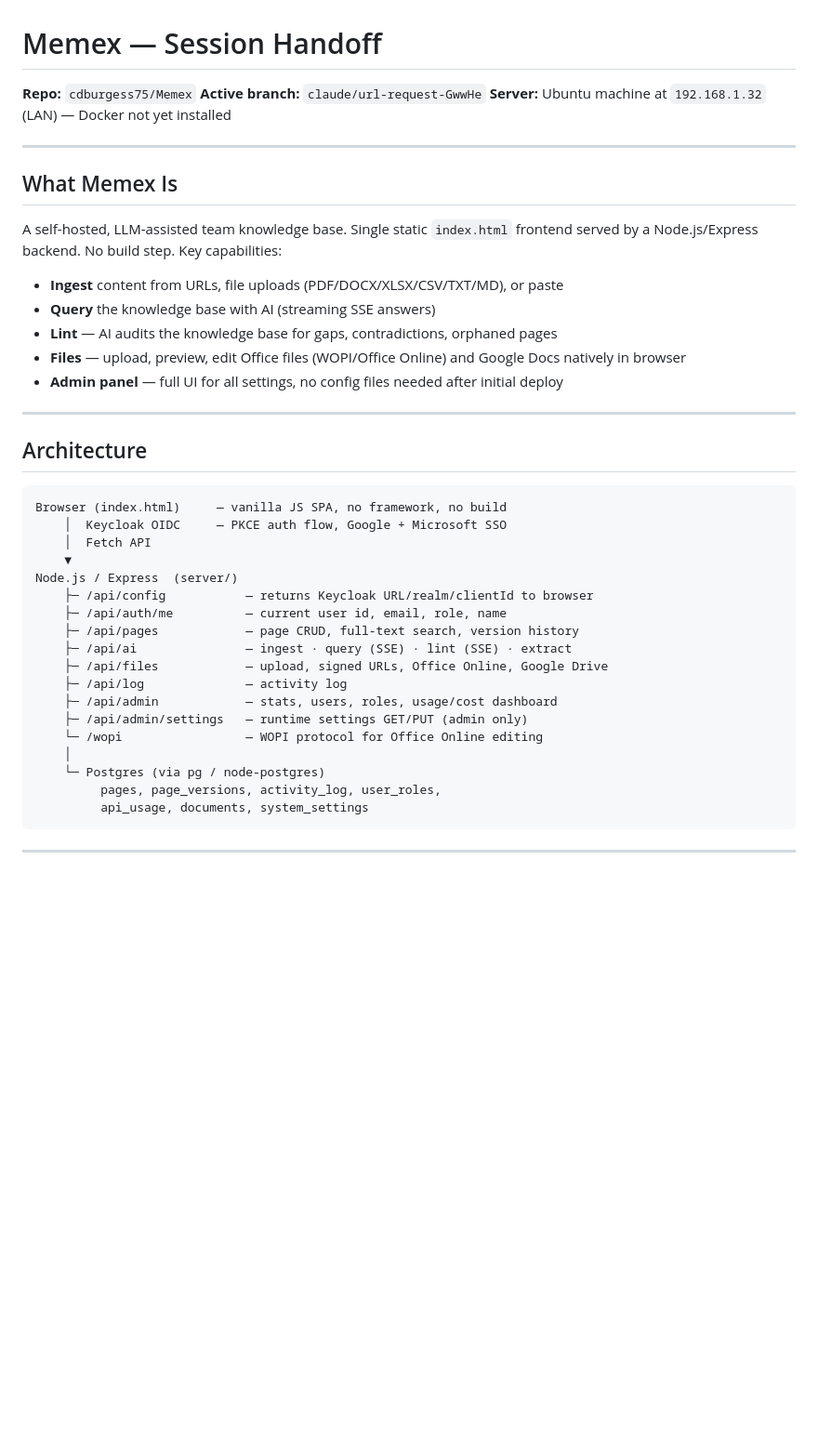
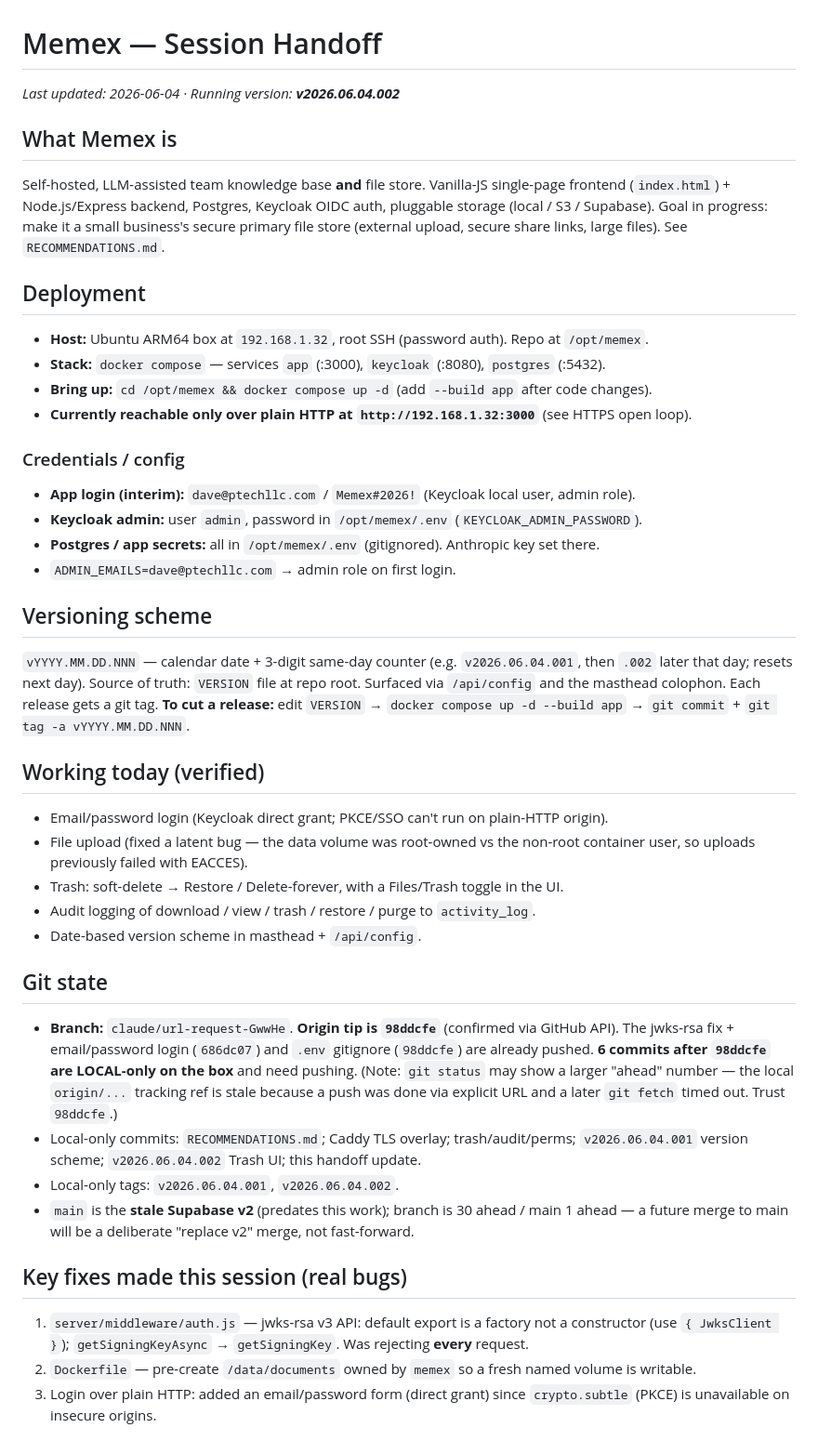
Before and after one commit to cdburgess75/Memex, a Markdown page: HANDOFF.md, the part around one of its changes. Shown at 93% size. Rendered like a GitHub page; blank space fills up the shorter version.

Commit message:
Update HANDOFF.md — current deployment state, versioning, and to-do list
Co-Authored-By: Claude Opus 4.8 (1M context) <noreply@anthropic.com>

````diff
--- a/HANDOFF.md
+++ b/HANDOFF.md
@@ -1,44 +1,52 @@
 # Memex — Session Handoff
 
-**Repo:** `cdburgess75/Memex`
-**Active branch:** `claude/url-request-GwwHe`
-**Server:** Ubuntu machine at `192.168.1.32` (LAN) — Docker not yet installed
+_Last updated: 2026-06-04 · Running version: **v2026.06.04.002**_
 
----
+## What Memex is
+Self-hosted, LLM-assisted team knowledge base **and** file store. Vanilla-JS single-page
+frontend (`index.html`) + Node.js/Express backend, Postgres, Keycloak OIDC auth, pluggable
+storage (local / S3 / Supabase). Goal in progress: make it a small business's secure primary
+file store (external upload, secure share links, large files). See `RECOMMENDATIONS.md`.
 
-## What Memex Is
+## Deployment
+- **Host:** Ubuntu ARM64 box at `192.168.1.32`, root SSH (password auth). Repo at `/opt/memex`.
+- **Stack:** `docker compose` — services `app` (:3000), `keycloak` (:8080), `postgres` (:5432).
+- **Bring up:** `cd /opt/memex && docker compose up -d` (add `--build app` after code changes).
+- **Currently reachable only over plain HTTP at `http://192.168.1.32:3000`** (see HTTPS open loop).
 
-A self-hosted, LLM-assisted team knowledge base. Single static `index.html` frontend served by a Node.js/Express backend. No build step. Key capabilities:
-- **Ingest** content from URLs, file uploads (PDF/DOCX/XLSX/CSV/TXT/MD), or paste
-- **Query** the knowledge base with AI (streaming SSE answers)
-- **Lint** — AI audits the knowledge base for gaps, contradictions, orphaned pages
-- **Files** — upload, preview, edit Office files (WOPI/Office Online) and Google Docs natively in browser
-- **Admin panel** — full UI for all settings, no config files needed after initial deploy
+### Credentials / config
+- **App login (interim):** `dave@ptechllc.com` / `Memex#2026!` (Keycloak local user, admin role).
+- **Keycloak admin:** user `admin`, password in `/opt/memex/.env` (`KEYCLOAK_ADMIN_PASSWORD`).
+- **Postgres / app secrets:** all in `/opt/memex/.env` (gitignored). Anthropic key set there.
+- `ADMIN_EMAILS=dave@ptechllc.com` → admin role on first login.
 
----
+## Versioning scheme
+`vYYYY.MM.DD.NNN` — calendar date + 3-digit same-day counter (e.g. `v2026.06.04.001`, then
+`.002` later that day; resets next day). Source of truth: `VERSION` file at repo root.
+Surfaced via `/api/config` and the masthead colophon. Each release gets a git tag.
+**To cut a release:** edit `VERSION` → `docker compose up -d --build app` → `git commit` + `git tag -a vYYYY.MM.DD.NNN`.
 
-## Architecture
+## Working today (verified)
+- Email/password login (Keycloak direct grant; PKCE/SSO can't run on plain-HTTP origin).
+- File upload (fixed a latent bug — the data volume was root-owned vs the non-root container user, so uploads previously failed with EACCES).
+- Trash: soft-delete → Restore / Delete-forever, with a Files/Trash toggle in the UI.
+- Audit logging of download / view / trash / restore / purge to `activity_log`.
+- Date-based version scheme in masthead + `/api/config`.
 
-```
-Browser (index.html)     — vanilla JS SPA, no framework, no build
-    │  Keycloak OIDC     — PKCE auth flow, Google + Microsoft SSO
-    │  Fetch API
-    ▼
-Node.js / Express  (server/)
-    ├─ /api/config           — returns Keycloak URL/realm/clientId to browser
-    ├─ /api/auth/me          — current user id, email, role, name
-    ├─ /api/pages            — page CRUD, full-text search, version history
-    ├─ /api/ai               — ingest · query (SSE) · lint (SSE) · extract
-    ├─ /api/files            — upload, signed URLs, Office Online, Google Drive
-    ├─ /api/log              — activity log
-    ├─ /api/admin            — stats, users, roles, usage/cost dashboard
-    ├─ /api/admin/settings   — runtime settings GET/PUT (admin only)
-    └─ /wopi                 — WOPI protocol for Office Online editing
-    │
-    └─ Postgres (via pg / node-postgres)
-         pages, page_versions, activity_log, user_roles,
-         api_usage, documents, system_settings
-```
+## Git state
+- **Branch:** `claude/url-request-GwwHe`. **Origin tip is `98ddcfe`** (confirmed via GitHub API).
+  The jwks-rsa fix + email/password login (`686dc07`) and `.env` gitignore (`98ddcfe`) are already
+  pushed. **6 commits after `98ddcfe` are LOCAL-only on the box** and need pushing.
+  (Note: `git status` may show a larger "ahead" number — the local `origin/...` tracking ref is
+  stale because a push was done via explicit URL and a later `git fetch` timed out. Trust `98ddcfe`.)
+- Local-only commits: `RECOMMENDATIONS.md`; Caddy TLS overlay; trash/audit/perms;
+  `v2026.06.04.001` version scheme; `v2026.06.04.002` Trash UI; this handoff update.
+- Local-only tags: `v2026.06.04.001`, `v2026.06.04.002`.
+- `main` is the **stale Supabase v2** (predates this work); branch is 30 ahead / main 1 ahead — a future merge to main will be a deliberate "replace v2" merge, not fast-forward.
 
----
+## Key fixes made this session (real bugs)
+1. `server/middleware/auth.js` — jwks-rsa v3 API: default export is a factory not a constructor
+   (use `{ JwksClient }`); `getSigningKeyAsync` → `getSigningKey`. Was rejecting **every** request.
+2. `Dockerfile` — pre-create `/data/documents` owned by `memex` so a fresh named volume is writable.
+3. Login over plain HTTP: added an email/password form (direct grant) since `crypto.subtle` (PKCE) is unavailable on insecure origins.
 
````
Also changed, not shown: other parts of HANDOFF.md (+19 -182 lines).
